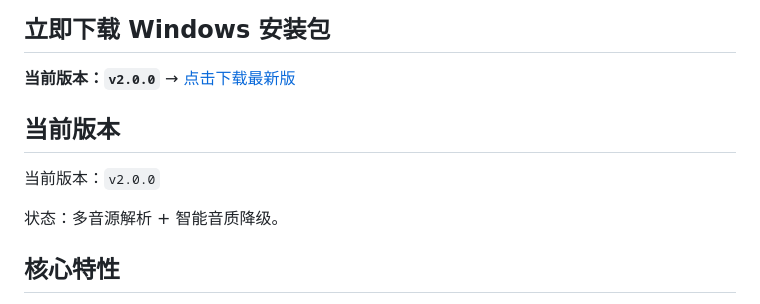
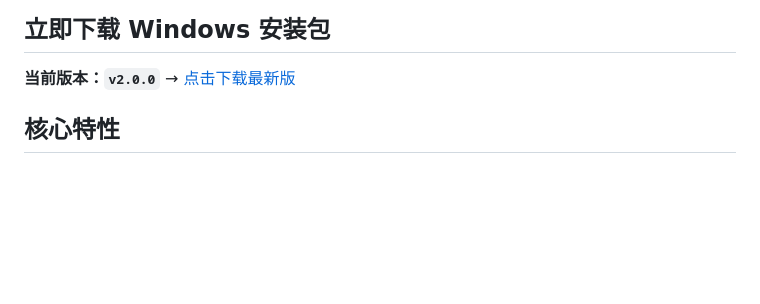
Before and after one commit to Bhands6/BhandsMusicChange, a Markdown page: README.md, the part around the change. GitHub-like rendering; blank space fills up the shorter version.

```diff
--- a/README.md
+++ b/README.md
@@ -37,12 +37,6 @@ BhandsMusic 是一款沉浸式音乐播放器，支持多音源解析与智能
 
 **当前版本：`v2.0.0`** → [点击下载最新版](https://github.com/Bhands6/BhandsMusicChange/releases/latest)
 
-
-## 当前版本
-
-当前版本：`v2.0.0`
-
-状态：多音源解析 + 智能音质降级。
 
 ## 核心特性
 
```
